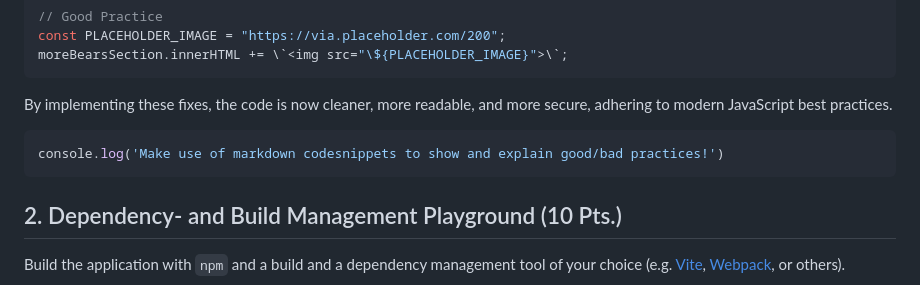
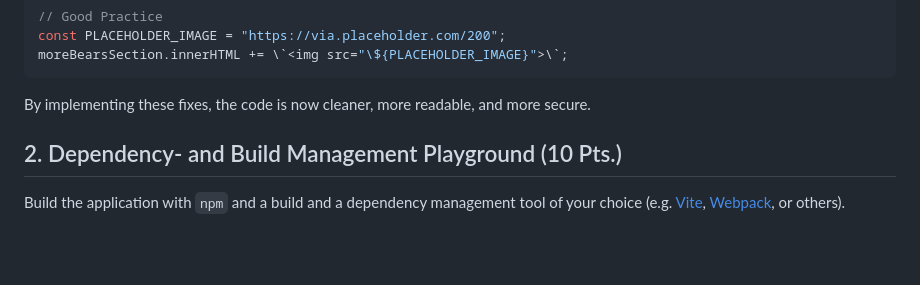
Before and after one commit to seminho77/WebEngineering, a Markdown page: README.md, the part around the change. Rendered like a GitHub page; blank space fills up the shorter version.

Commit message:
README.md Adjustment

````diff
--- a/README.md
+++ b/README.md
@@ -150,11 +150,7 @@ const PLACEHOLDER_IMAGE = "https://via.placeholder.com/200";
 moreBearsSection.innerHTML += \`<img src="\${PLACEHOLDER_IMAGE}">\`;
  ```
 
-By implementing these fixes, the code is now cleaner, more readable, and more secure, adhering to modern JavaScript best practices.
-
-``` js
-console.log('Make use of markdown codesnippets to show and explain good/bad practices!')
-```
+By implementing these fixes, the code is now cleaner, more readable, and more secure.
 
 
 
````
